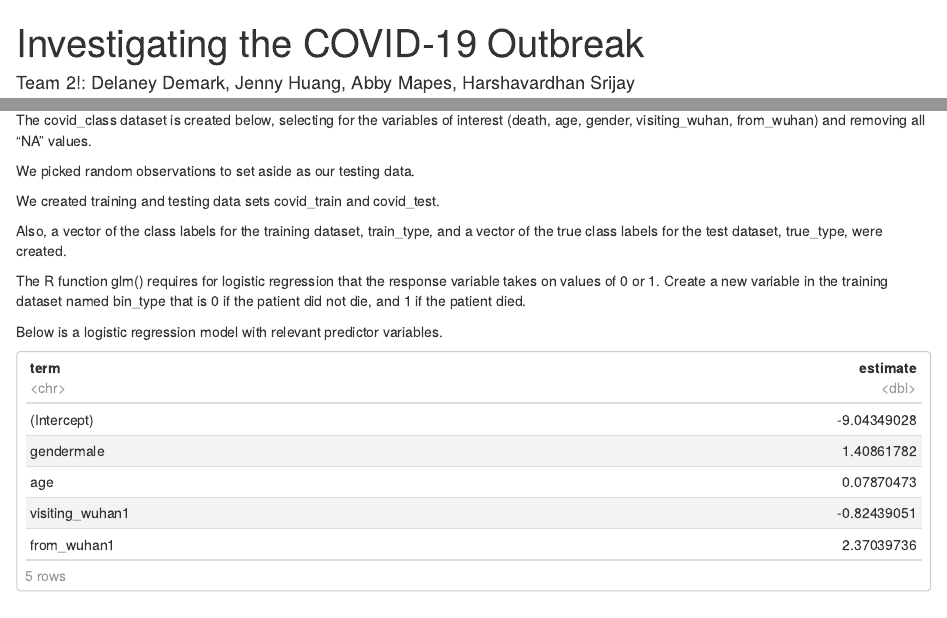
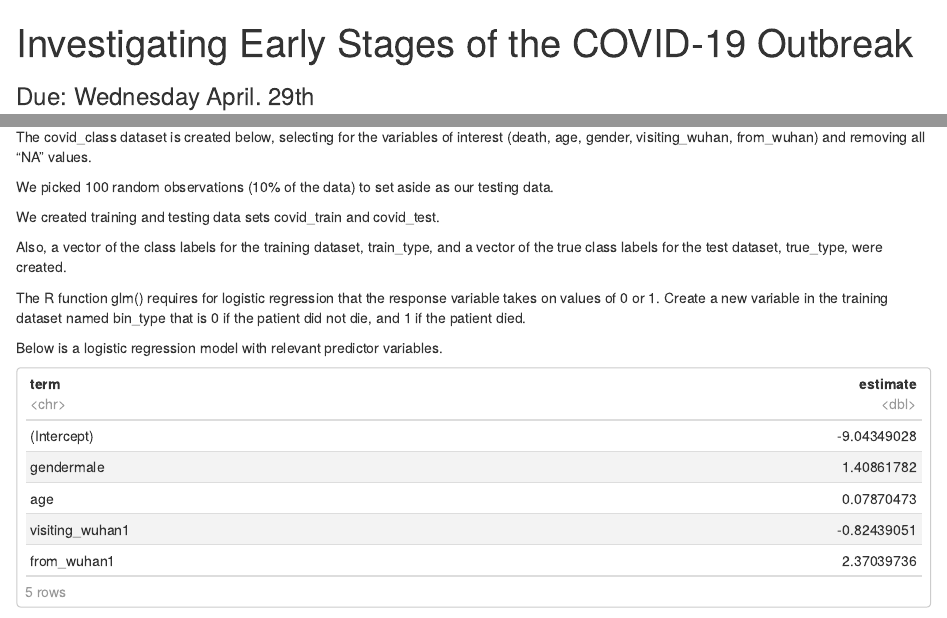
Before and after one commit to JennyHuang19/Investigating-Early-Stages-of-the-Covid19-Outbreak, an R Markdown document (project.Rmd): the page in a window 1100 px wide, from its top, and a second part further down, joined at a grey line. Rendered offline with R 4.5, knitr and Pandoc, with nearby package versions; some code elsewhere in the file could not run offline.

Commit message:
Changed title.

````diff
--- a/project.Rmd
+++ b/project.Rmd
@@ -1,7 +1,7 @@
 ---
-title: "Investigating the COVID-19 Outbreak"
+title: "Investigating Early Stages of the COVID-19 Outbreak"
 author: 'Team 2!: Delaney Demark, Jenny Huang, Abby Mapes, Harshavardhan Srijay'
-subtitle: ''
+subtitle: 'Due: Wednesday April. 29th'
 output:
   html_document:
     df_print: paged
@@ -389,7 +389,8 @@ covid_class <- covid %>%
 covid_class <- na.omit(covid_class, invert = FALSE)
 ```
 
-We picked random observations to set aside as our testing data.
+We picked 100 random observations (10% of the data) to set aside as our
+testing data.
 
 ```{r create-indices-4}
 set.seed(03052020)
````
Also changed, not shown: project.Rmd (5 more changed lines).
